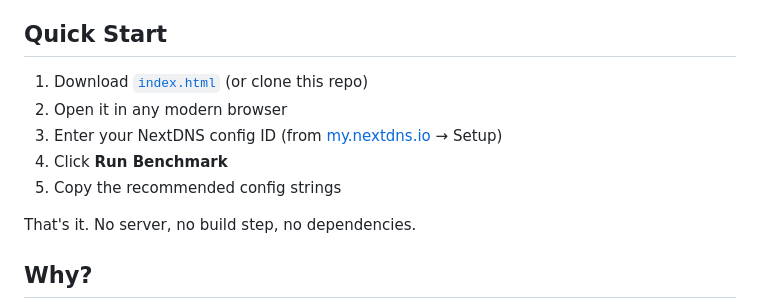
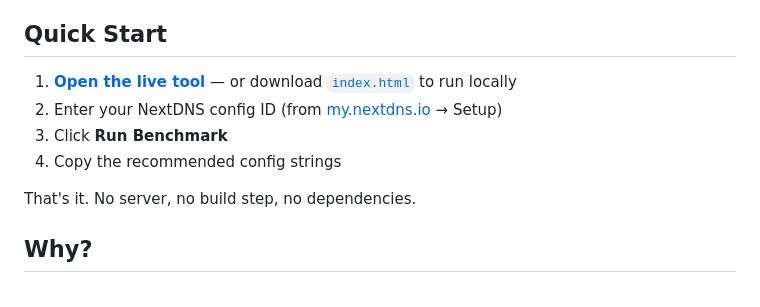
Before and after one commit to tracerman/nextdns-dns-matrix, a Markdown page: README.md, the part around one of its changes. Drawn GitHub-style.

Commit message:
docs: add live GitHub Pages link to README
Co-Authored-By: Claude Sonnet 4.6 <noreply@anthropic.com>

```diff
--- a/README.md
+++ b/README.md
@@ -6,11 +8,10 @@ Benchmarks all available NextDNS PoPs (anycast, ultralow, and individual servers
 
 ## Quick Start
 
-1. Download [`index.html`](index.html) (or clone this repo)
-2. Open it in any modern browser
-3. Enter your NextDNS config ID (from [my.nextdns.io](https://my.nextdns.io) → Setup)
-4. Click **Run Benchmark**
-5. Copy the recommended config strings
+1. **[Open the live tool](https://tracerman.github.io/nextdns-dns-matrix/)** — or download [`index.html`](index.html) to run locally
+2. Enter your NextDNS config ID (from [my.nextdns.io](https://my.nextdns.io) → Setup)
+3. Click **Run Benchmark**
+4. Copy the recommended config strings
 
 That's it. No server, no build step, no dependencies.
 
```
Also changed, not shown: other parts of README.md (+2 -0 lines).
